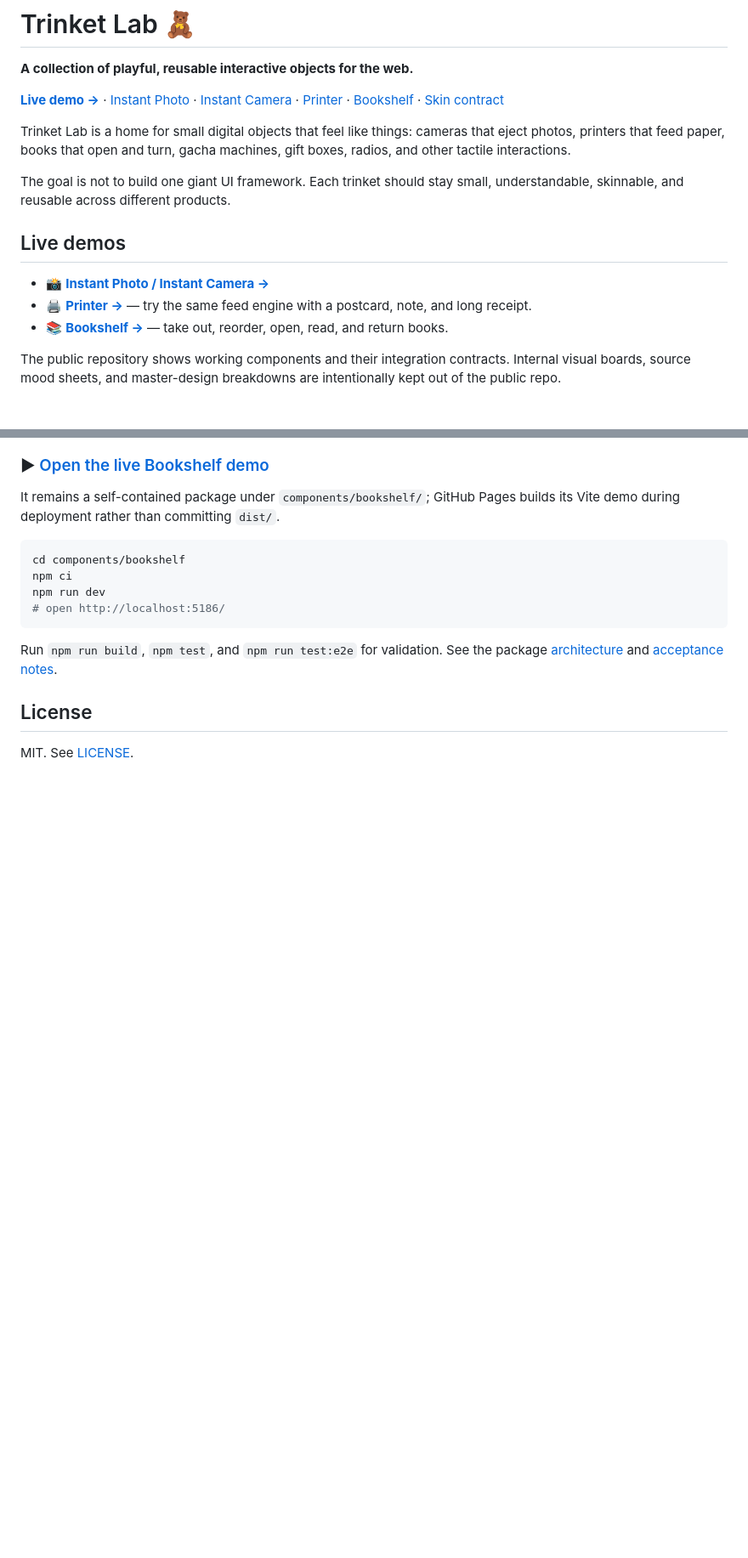
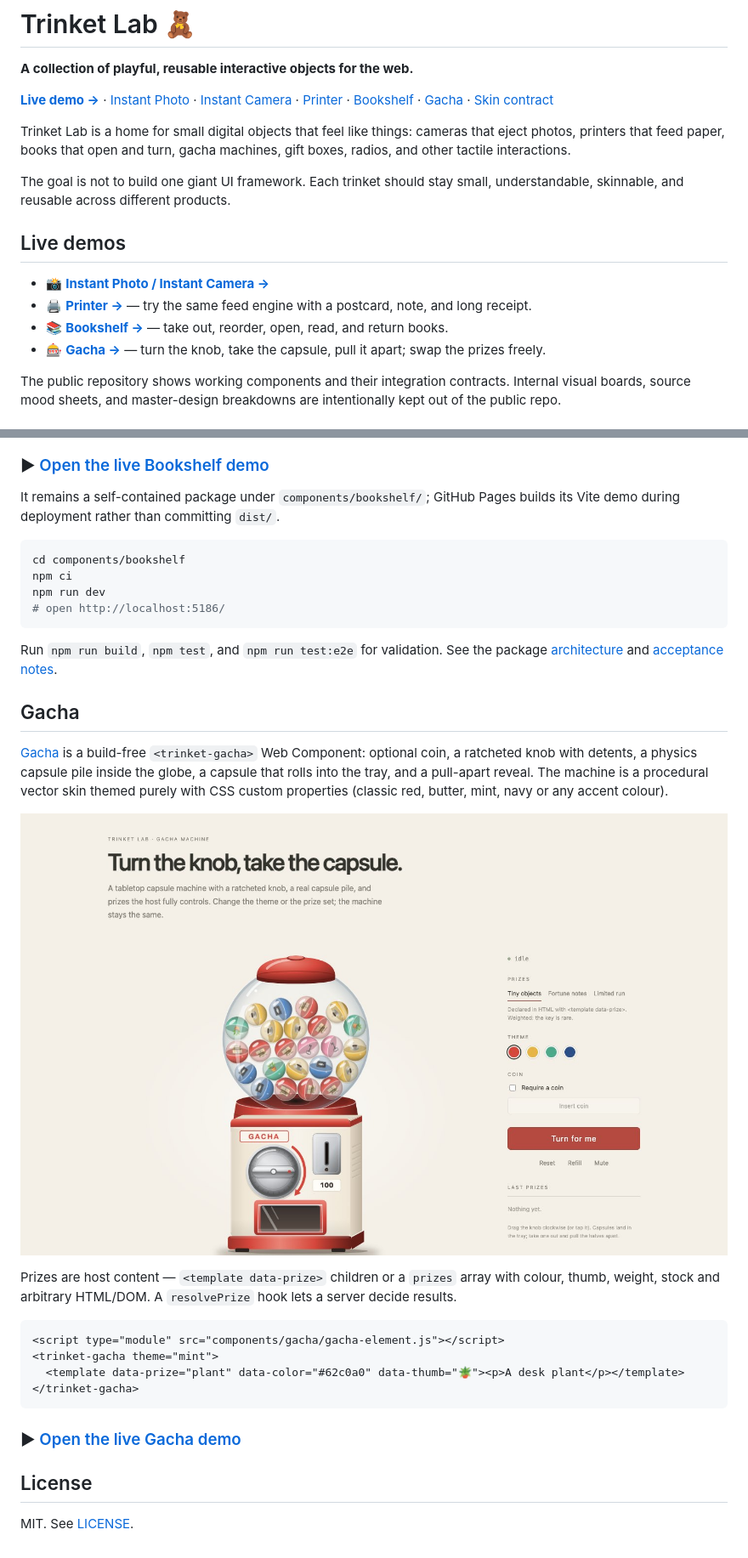
Before and after one commit to lilythking66-hub/Trinket-Lab, a Markdown page: README.md, 2 parts joined by grey strips. Shown at 85% size. Drawn GitHub-style; pictures changed too: docs/demo-images/gacha-demo.jpg (added); blank space fills up the shorter version.

Commit message:
Add reusable Gacha component

```diff
--- a/README.md
+++ b/README.md
@@ -2,7 +2,7 @@
 
 **A collection of playful, reusable interactive objects for the web.**
 
-[**Live demo →**](https://lilythking66-hub.github.io/Trinket-Lab/) · [Instant Photo](components/instant-photo/README.md) · [Instant Camera](components/instant-camera/README.md) · [Printer](components/printer/README.md) · [Bookshelf](components/bookshelf/README.md) · [Skin contract](docs/SKIN_CONTRACT.md)
+[**Live demo →**](https://lilythking66-hub.github.io/Trinket-Lab/) · [Instant Photo](components/instant-photo/README.md) · [Instant Camera](components/instant-camera/README.md) · [Printer](components/printer/README.md) · [Bookshelf](components/bookshelf/README.md) · [Gacha](components/gacha/README.md) · [Skin contract](docs/SKIN_CONTRACT.md)
 
 Trinket Lab is a home for small digital objects that feel like things: cameras that eject photos, printers that feed paper, books that open and turn, gacha machines, gift boxes, radios, and other tactile interactions.
 
@@ -13,6 +13,7 @@ The goal is not to build one giant UI framework. Each trinket should stay small,
 - 📸 [**Instant Photo / Instant Camera →**](https://lilythking66-hub.github.io/Trinket-Lab/demos/instant-photo-family/)
 - 🖨️ [**Printer →**](https://lilythking66-hub.github.io/Trinket-Lab/demos/printer/) — try the same feed engine with a postcard, note, and long receipt.
 - 📚 [**Bookshelf →**](https://lilythking66-hub.github.io/Trinket-Lab/demos/bookshelf/) — take out, reorder, open, read, and return books.
+- 🎰 [**Gacha →**](https://lilythking66-hub.github.io/Trinket-Lab/demos/gacha/) — turn the knob, take the capsule, pull it apart; swap the prizes freely.
 
 The public repository shows working components and their integration contracts. Internal visual boards, source mood sheets, and master-design breakdowns are intentionally kept out of the public repo.
 
@@ -171,6 +174,23 @@ npm run dev
 
 Run `npm run build`, `npm test`, and `npm run test:e2e` for validation. See the package [architecture](components/bookshelf/docs/ARCHITECTURE.md) and [acceptance notes](components/bookshelf/docs/ACCEPTANCE.md).
 
+## Gacha
+
+[Gacha](components/gacha/README.md) is a build-free `<trinket-gacha>` Web Component: optional coin, a ratcheted knob with detents, a physics capsule pile inside the globe, a capsule that rolls into the tray, and a pull-apart reveal. The machine is a procedural vector skin themed purely with CSS custom properties (classic red, butter, mint, navy or any accent colour).
+
+[![Gacha demo](docs/demo-images/gacha-demo.jpg)](https://lilythking66-hub.github.io/Trinket-Lab/demos/gacha/)
+
+Prizes are host content — `<template data-prize>` children or a `prizes` array with colour, thumb, weight, stock and arbitrary HTML/DOM. A `resolvePrize` hook lets a server decide results.
+
+~~~html
+<script type="module" src="components/gacha/gacha-element.js"></script>
+<trinket-gacha theme="mint">
+  <template data-prize="plant" data-color="#62c0a0" data-thumb="🪴"><p>A desk plant</p></template>
+</trinket-gacha>
+~~~
+
+### ▶ [Open the live Gacha demo](https://lilythking66-hub.github.io/Trinket-Lab/demos/gacha/)
+
 ## License
 
 MIT. See [LICENSE](LICENSE).
```
Also changed, not shown: other parts of README.md (+5 -3 lines), components/gacha/README.md (added, +138 -0 lines), demos/gacha/README.md (added, +19 -0 lines), docs/ARCHITECTURE.md (+4 -0 lines), 13 other files.
